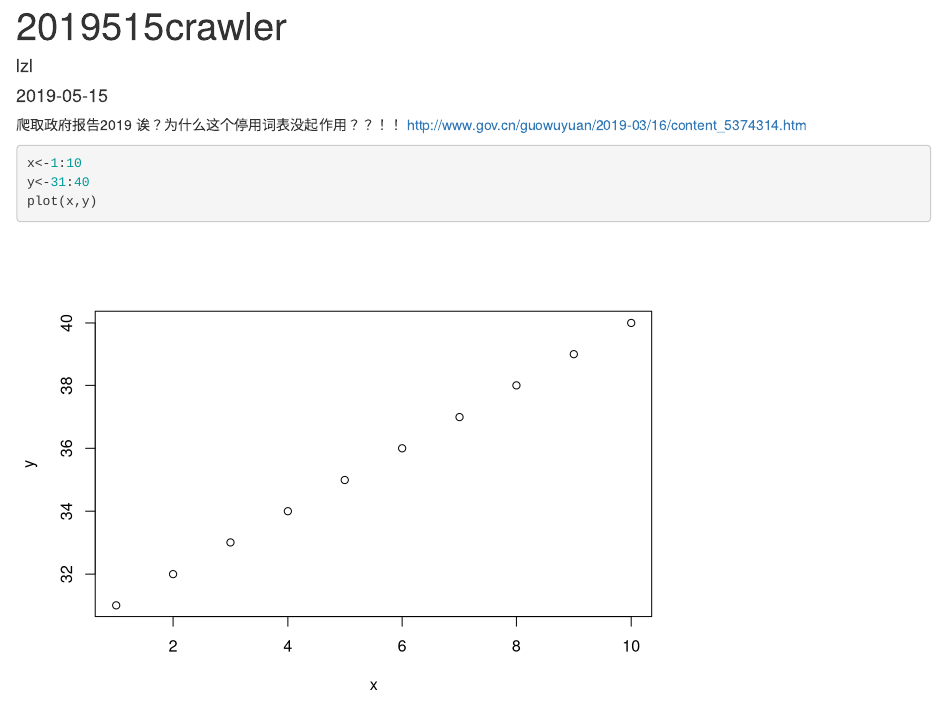
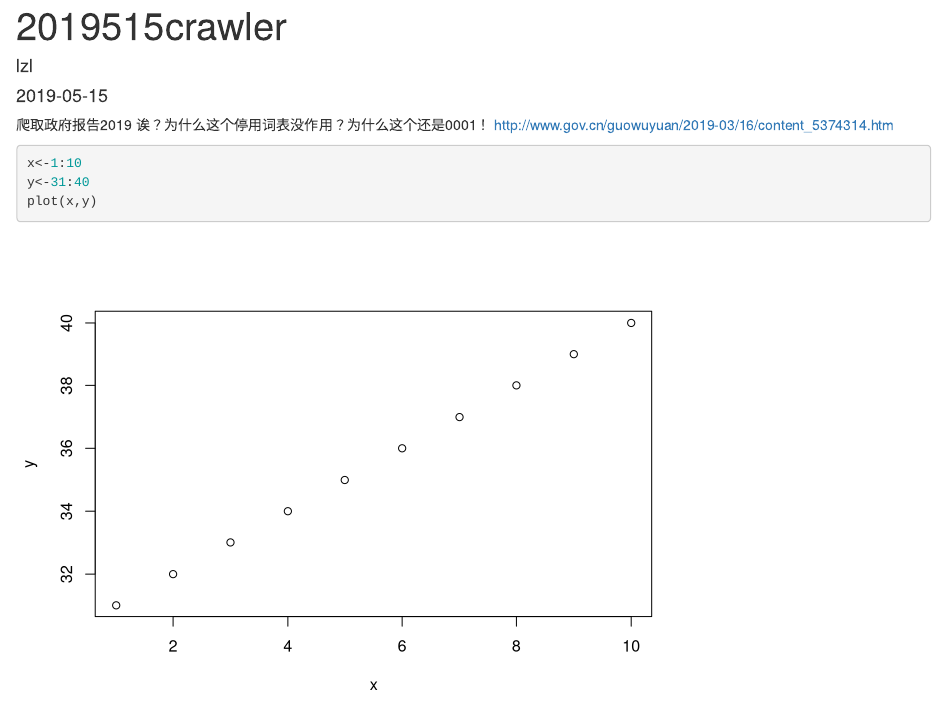
Before and after one commit to ZhanglinLiao/new, an R Markdown document (content/post/2019-05-15-2019515crawler.Rmd): the page in a window 1100 px wide, from its top. Rendered offline with R 4.5, knitr and Pandoc, with nearby package versions; some code elsewhere in the file could not run offline.

Commit message:
finally commit

````diff
--- a/content/post/2019-05-15-2019515crawler.Rmd
+++ b/content/post/2019-05-15-2019515crawler.Rmd
@@ -8,7 +8,7 @@ categories:
 tags: []
 ---
 爬取政府报告2019
-诶？为什么这个停用词表没起作用？？！！
+诶？为什么这个停用词表没作用？为什么这个还是0001！
 http://www.gov.cn/guowuyuan/2019-03/16/content_5374314.htm
 ```{r}
 x<-1:10
````
